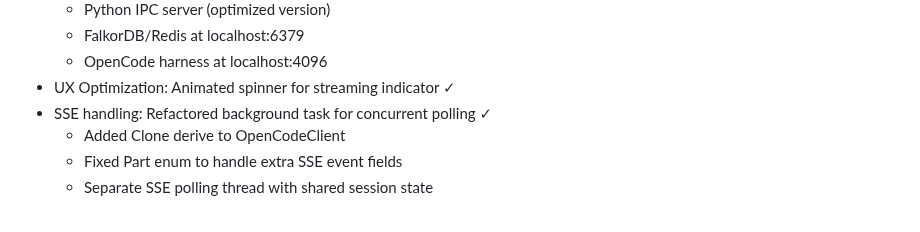
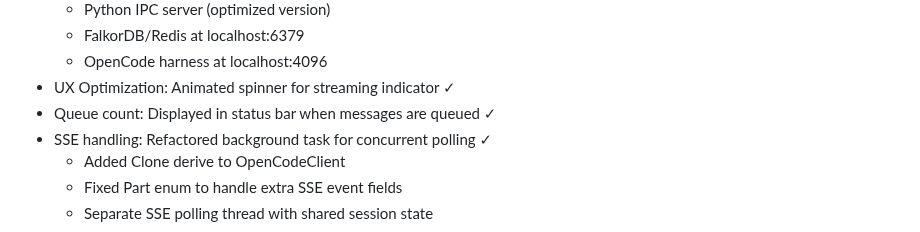
Before and after one commit to KakiGit/Sibyl, a Markdown page: AGENTS.md, the part around the change. Rendered like a GitHub page.

Commit message:
Update AGENTS.md: add queue count display note

```diff
--- a/AGENTS.md
+++ b/AGENTS.md
@@ -80,6 +80,7 @@ dependencies:
   - FalkorDB/Redis at localhost:6379
   - OpenCode harness at localhost:4096
 - UX Optimization: Animated spinner for streaming indicator ✓
+- Queue count: Displayed in status bar when messages are queued ✓
 - SSE handling: Refactored background task for concurrent polling ✓
   - Added Clone derive to OpenCodeClient
   - Fixed Part enum to handle extra SSE event fields
```
